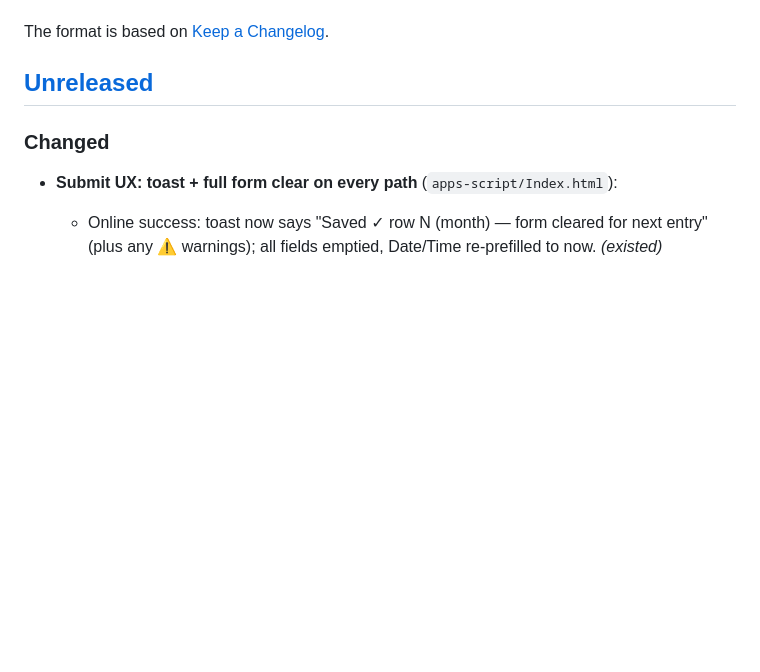
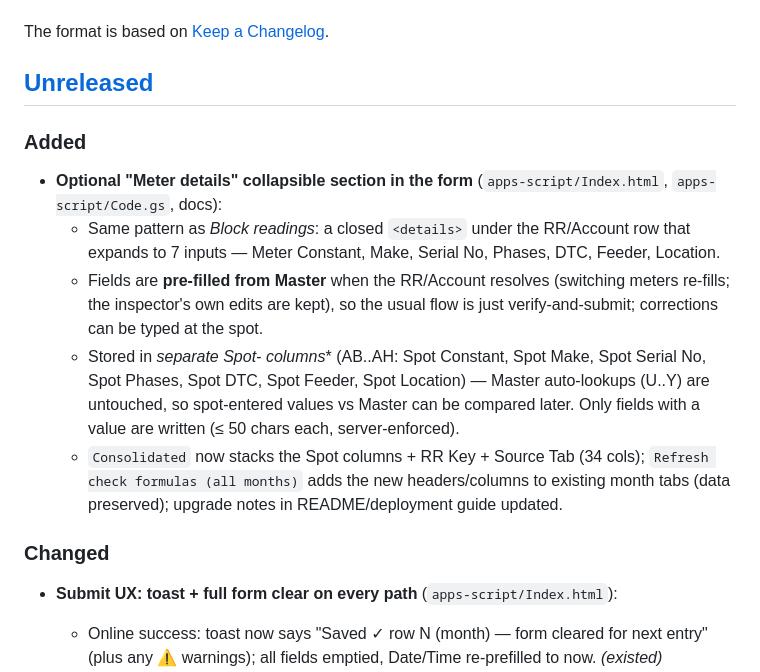
Before and after one commit to Shreyasss91/test_check_register, a Markdown page: CHANGELOG.md, the part around the change. Drawn GitHub-style; blank space fills up the shorter version.

Commit message:
docs(changelog): meter-details section entry

```diff
--- a/CHANGELOG.md
+++ b/CHANGELOG.md
@@ -6,6 +6,27 @@ All notable changes to this project. One entry per commit, newest first
 The format is based on [Keep a Changelog](https://keepachangelog.com/en/1.1.0/).
 
 ## [Unreleased]
+
+### Added
+
+- **Optional "Meter details" collapsible section in the form**
+  (`apps-script/Index.html`, `apps-script/Code.gs`, docs):
+  - Same pattern as *Block readings*: a closed `<details>` under the
+    RR/Account row that expands to 7 inputs — Meter Constant, Make,
+    Serial No, Phases, DTC, Feeder, Location.
+  - Fields are **pre-filled from Master** when the RR/Account resolves
+    (switching meters re-fills; the inspector's own edits are kept), so
+    the usual flow is just verify-and-submit; corrections can be typed
+    at the spot.
+  - Stored in **separate Spot-* columns** (AB..AH: Spot Constant, Spot
+    Make, Spot Serial No, Spot Phases, Spot DTC, Spot Feeder, Spot
+    Location) — Master auto-lookups (U..Y) are untouched, so spot-entered
+    values vs Master can be compared later. Only fields with a value are
+    written (≤ 50 chars each, server-enforced).
+  - `Consolidated` now stacks the Spot columns + RR Key + Source Tab
+    (34 cols); `Refresh check formulas (all months)` adds the new
+    headers/columns to existing month tabs (data preserved); upgrade
+    notes in README/deployment guide updated.
 
 ### Changed
 
```
